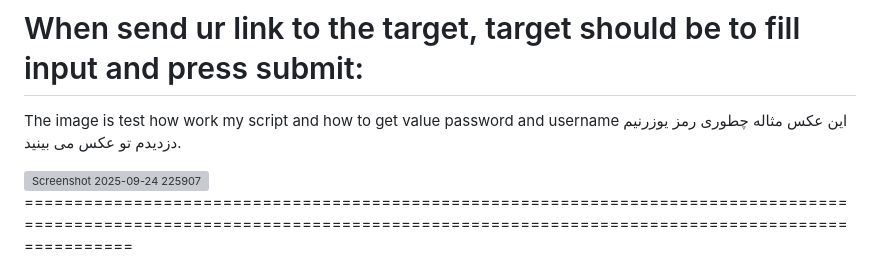
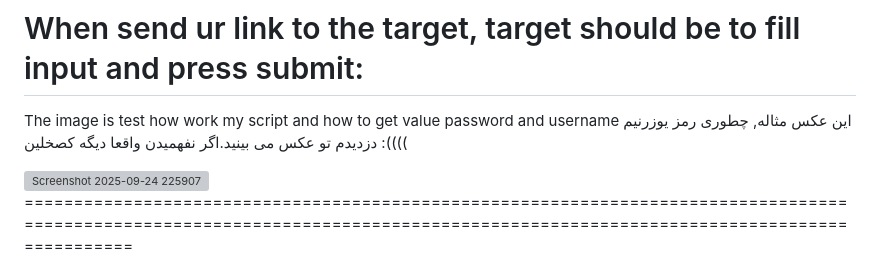
Before and after one commit to khaldsalhi/Phinshing_instagram, a Markdown page: README.md, the part around the change printed below. GitHub-like rendering; grey boxes are pictures that could not be loaded.

```diff
--- a/README.md
+++ b/README.md
@@ -33,7 +33,7 @@ run script in loptop
 # When send ur link to the target, target should be to fill input and press submit:
 
 The image is test how work my script and how to get value password and username
-این عکس مثاله چطوری رمز یوزرنیم دزدیدم تو عکس می بینید.
+این عکس مثاله, چطوری رمز یوزرنیم دزدیدم تو عکس می بینید.اگر نفهمیدن واقعا دیگه کصخلین :((((
 
 
 <img width="1220" height="569" alt="Screenshot 2025-09-24 225907" src="https://github.com/user-attachments/assets/588a7ca4-6de4-4ac2-803c-dd6da5f40468" />
```
Also changed, not shown: other parts of README.md (+2 -0 lines).
